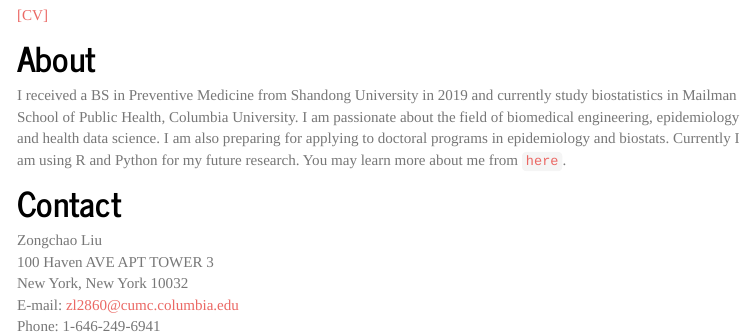
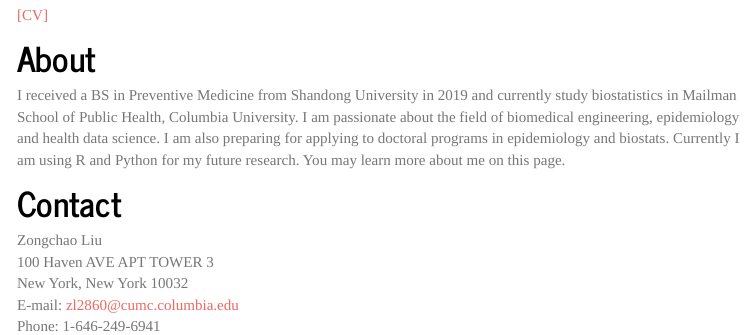
Before and after one commit to zl2860/zl2860.github.io_deprecated, an R Markdown document (index.rmd): the page in a window 1100 px wide, from 250 px down. The pictures show the output file index.html that the author committed with the source, opened offline; library style sheets and scripts come from the installed R packages; menus at the side of the page are left out.

Commit message:
05/21/2020

```diff
--- a/index.rmd
+++ b/index.rmd
@@ -14,7 +14,7 @@ output:
 
 # About
 
-I received a BS in Preventive Medicine from Shandong University in 2019 and currently study biostatistics in Mailman School of Public Health, Columbia University. I am passionate about the field of biomedical engineering, epidemiology and health data science. I am also preparing for applying to doctoral programs in epidemiology and biostats. Currently I am using R and Python for my future research. You may learn more about me from [`here`](./CV_04:22:2020.pdf).
+I received a BS in Preventive Medicine from Shandong University in 2019 and currently study biostatistics in Mailman School of Public Health, Columbia University. I am passionate about the field of biomedical engineering, epidemiology and health data science. I am also preparing for applying to doctoral programs in epidemiology and biostats. Currently I am using R and Python for my future research. You may learn more about me on this page.
 
 
 # Contact
```
Also changed, not shown: index.html.
